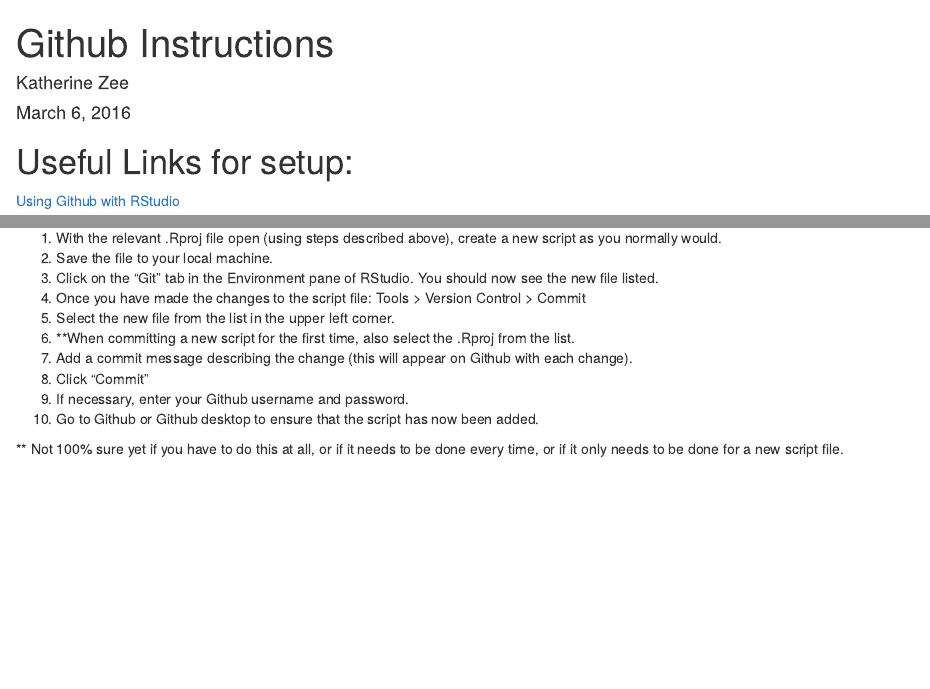
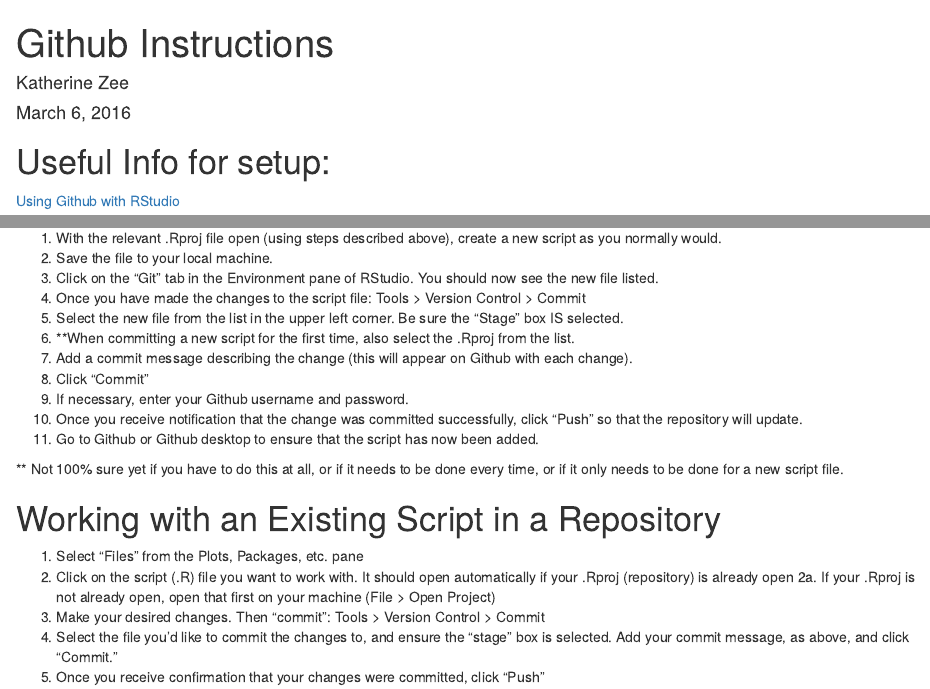
Before and after one commit to mayazrm/KZNB, an R Markdown document (github_howto.Rmd): the page in a window 1100 px wide, from its top, and a second part further down, joined at a grey line. Rendered offline with R 4.5, knitr and Pandoc, with nearby package versions.

Commit message:
Updated 160306 13:46

```diff
--- a/github_howto.Rmd
+++ b/github_howto.Rmd
@@ -5,7 +5,7 @@
 output: html_document
 ---
 
-# Useful Links for setup:
+# Useful Info for setup:
 [Using Github with RStudio](http://www.molecularecologist.com/2013/11/using-github-with-r-and-rstudio/)
 
 # Setting Up a New Repository
@@ -29,11 +29,20 @@
 2. Save the file to your local machine.
 3. Click on the "Git" tab in the Environment pane of RStudio. You should now see the new file listed.
 4. Once you have made the changes to the script file: Tools > Version Control > Commit
-5. Select the new file from the list in the upper left corner.
+5. Select the new file from the list in the upper left corner. Be sure the "Stage" box IS selected.
 6. **When committing a new script for the first time, also select the .Rproj from the list.
 7. Add a commit message describing the change (this will appear on Github with each change).
 8. Click "Commit"
 9. If necessary, enter your Github username and password.
-10. Go to Github or Github desktop to ensure that the script has now been added.
+10. Once you receive notification that the change was committed successfully, click "Push" so that the repository will update.
+11. Go to Github or Github desktop to ensure that the script has now been added.
 
 ** Not 100% sure yet if you have to do this at all, or if it needs to be done every time, or if it only needs to be done for a new script file.
+
+# Working with an Existing Script in a Repository
+1. Select "Files" from the Plots, Packages, etc. pane
+2. Click on the script (.R) file you want to work with. It should open automatically if your .Rproj (repository) is already open
+2a. If your .Rproj is not already open, open that first on your machine (File > Open Project)
+3. Make your desired changes. Then "commit": Tools > Version Control > Commit
+4. Select the file you'd like to commit the changes to, and ensure the "stage" box is selected. Add your commit message, as above, and click "Commit."
+5. Once you receive confirmation that your changes were committed, click "Push"
```
Also changed, not shown: edadata2_for_git.R (+4 -2 lines).
